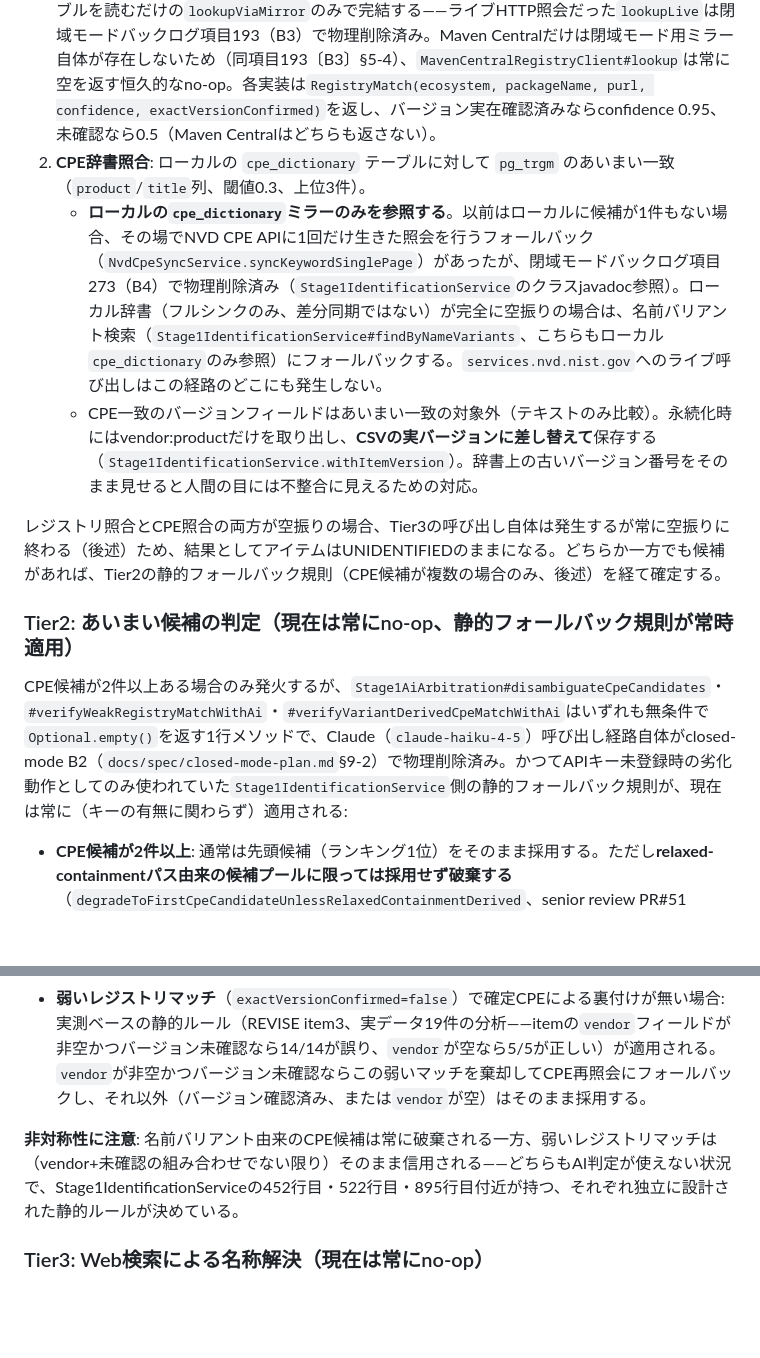
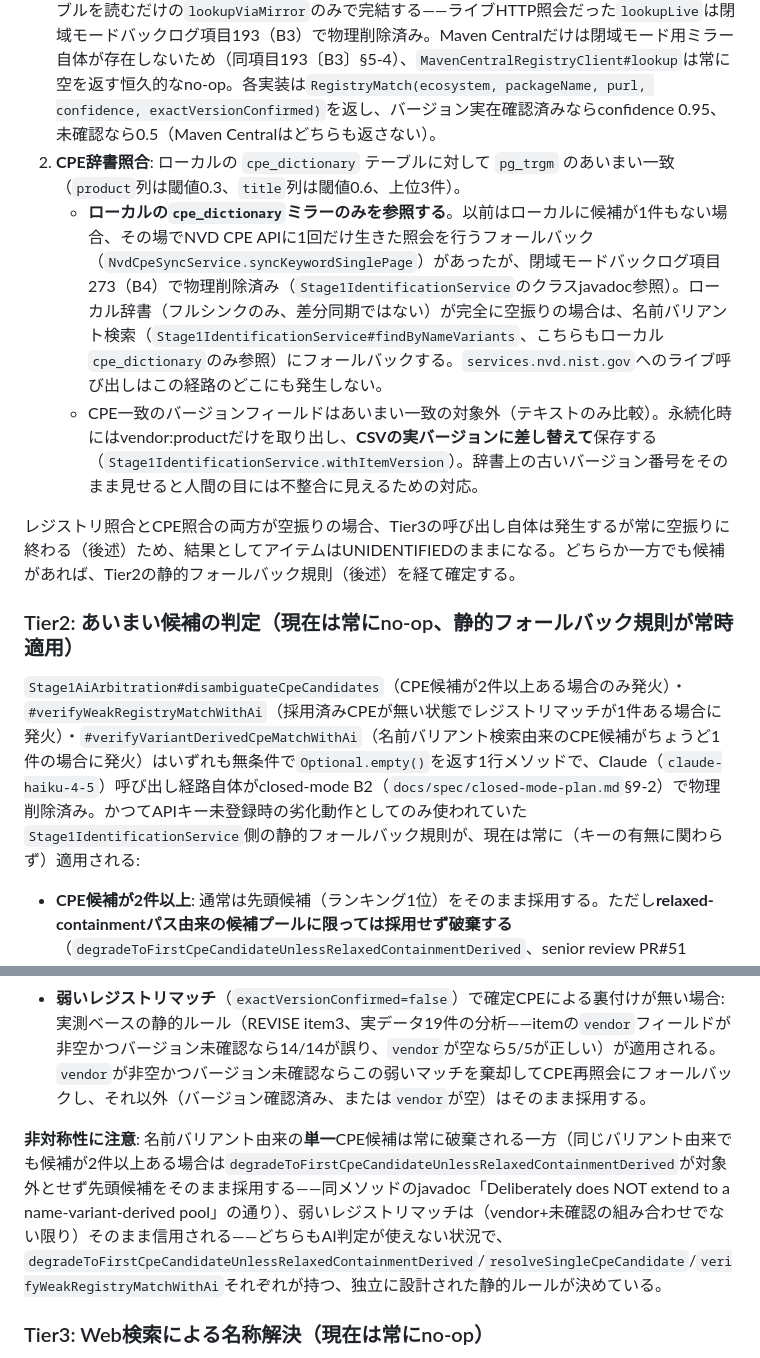
Before and after one commit to ykiasito/research_vulenerability, a Markdown page: docs/public/pipeline.md, 2 parts joined by grey strips. GitHub-like rendering; blank space fills up the shorter version.

Commit message:
docs: fix Tier1/Tier2 wording precision (item357 REVISE round 6, 1/2)
REVISE from senior-reviewer on PR#306 (6th pass), items 2-6:
- The Tier2 header sentence "CPE candidates >= 2 fires this" wrongly
  scoped to all 3 Stage1AiArbitration methods; it only applies to
  disambiguateCpeCandidates. verifyVariantDerivedCpeMatchWithAi fires for
  exactly 1 variant-derived candidate; verifyWeakRegistryMatchWithAi fires
  whenever a registry match exists with no CPE already chosen. Scoped the
  condition to each method individually (matches the very next bullet
  list, which was already correct).
- Removed the same wrong "(CPE候補が複数の場合のみ...)" qualifier from the
  Tier1-to-Tier2 flow line for the same reason.
- Fixed the asymmetry note: name-variant-derived CPE candidates are only
  always dropped in the SINGLE-candidate case
  (resolveSingleCpeCandidate). A variant-derived pool with 2+ candidates
  is NOT dropped - degradeToFirstCpeCandidateUnlessRelaxedContainmentDerived
  only excludes relaxed-containment-derived pools per its own javadoc
  ("Deliberately does NOT extend to a name-variant-derived pool").
- Removed the "Stage1IdentificationService line 452/522/895" line-number
  references per reviewer's instruction - the method names already named
  in the preceding bullets are sufficient and won't silently go stale the
  next time that file is touched.
- Fixed the CPE dictionary similarity threshold: product column is 0.3,
  title column is 0.6 (CPE_PRODUCT_SIMILARITY_THRESHOLD/
  CPE_TITLE_SIMILARITY_THRESHOLD) - not a single 0.3 for both.

Markdown-only, no re-test needed.

```diff
--- a/docs/public/pipeline.md
+++ b/docs/public/pipeline.md
@@ -11,21 +11,21 @@ CSV1行（`ResearchJobItem`）ごとに、Stage1（製品識別）→Stage2（
 ### Tier1: 静的照合
 
 1. **レジストリ照合**: `PackageRegistryLookup`の全10実装（crates.io/Go proxy/Hex/Maven Central/npm/NuGet/Packagist/pub.dev/PyPI/RubyGems）に対して、CSVの`product_name`をそのまま渡して照会。Maven Centralを除く9実装は、ローカルの`registry_package_mirror`テーブルを読むだけの`lookupViaMirror`のみで完結する——ライブHTTP照会だった`lookupLive`は閉域モードバックログ項目193（B3）で物理削除済み。Maven Centralだけは閉域モード用ミラー自体が存在しないため（同項目193〔B3〕§5-4）、`MavenCentralRegistryClient#lookup`は常に空を返す恒久的なno-op。各実装は`RegistryMatch(ecosystem, packageName, purl, confidence, exactVersionConfirmed)`を返し、バージョン実在確認済みならconfidence 0.95、未確認なら0.5（Maven Centralはどちらも返さない）。
-2. **CPE辞書照合**: ローカルの `cpe_dictionary` テーブルに対して `pg_trgm` のあいまい一致（`product`/`title`列、閾値0.3、上位3件）。
+2. **CPE辞書照合**: ローカルの `cpe_dictionary` テーブルに対して `pg_trgm` のあいまい一致（`product`列は閾値0.3、`title`列は閾値0.6、上位3件）。
    - **ローカルの`cpe_dictionary`ミラーのみを参照する**。以前はローカルに候補が1件もない場合、その場でNVD CPE APIに1回だけ生きた照会を行うフォールバック（`NvdCpeSyncService.syncKeywordSinglePage`）があったが、閉域モードバックログ項目273（B4）で物理削除済み（`Stage1IdentificationService`のクラスjavadoc参照）。ローカル辞書（フルシンクのみ、差分同期ではない）が完全に空振りの場合は、名前バリアント検索（`Stage1IdentificationService#findByNameVariants`、こちらもローカル`cpe_dictionary`のみ参照）にフォールバックする。`services.nvd.nist.gov`へのライブ呼び出しはこの経路のどこにも発生しない。
    - CPE一致のバージョンフィールドはあいまい一致の対象外（テキストのみ比較）。永続化時にはvendor:productだけを取り出し、**CSVの実バージョンに差し替えて**保存する（`Stage1IdentificationService.withItemVersion`）。辞書上の古いバージョン番号をそのまま見せると人間の目には不整合に見えるための対応。
 
-レジストリ照合とCPE照合の両方が空振りの場合、Tier3の呼び出し自体は発生するが常に空振りに終わる（後述）ため、結果としてアイテムはUNIDENTIFIEDのままになる。どちらか一方でも候補があれば、Tier2の静的フォールバック規則（CPE候補が複数の場合のみ、後述）を経て確定する。
+レジストリ照合とCPE照合の両方が空振りの場合、Tier3の呼び出し自体は発生するが常に空振りに終わる（後述）ため、結果としてアイテムはUNIDENTIFIEDのままになる。どちらか一方でも候補があれば、Tier2の静的フォールバック規則（後述）を経て確定する。
 
 ### Tier2: あいまい候補の判定（現在は常にno-op、静的フォールバック規則が常時適用）
 
-CPE候補が2件以上ある場合のみ発火するが、`Stage1AiArbitration#disambiguateCpeCandidates`・`#verifyWeakRegistryMatchWithAi`・`#verifyVariantDerivedCpeMatchWithAi`はいずれも無条件で`Optional.empty()`を返す1行メソッドで、Claude（`claude-haiku-4-5`）呼び出し経路自体がclosed-mode B2（`docs/spec/closed-mode-plan.md`§9-2）で物理削除済み。かつてAPIキー未登録時の劣化動作としてのみ使われていた`Stage1IdentificationService`側の静的フォールバック規則が、現在は常に（キーの有無に関わらず）適用される:
+`Stage1AiArbitration#disambiguateCpeCandidates`（CPE候補が2件以上ある場合のみ発火）・`#verifyWeakRegistryMatchWithAi`（採用済みCPEが無い状態でレジストリマッチが1件ある場合に発火）・`#verifyVariantDerivedCpeMatchWithAi`（名前バリアント検索由来のCPE候補がちょうど1件の場合に発火）はいずれも無条件で`Optional.empty()`を返す1行メソッドで、Claude（`claude-haiku-4-5`）呼び出し経路自体がclosed-mode B2（`docs/spec/closed-mode-plan.md`§9-2）で物理削除済み。かつてAPIキー未登録時の劣化動作としてのみ使われていた`Stage1IdentificationService`側の静的フォールバック規則が、現在は常に（キーの有無に関わらず）適用される:
 
 - **CPE候補が2件以上**: 通常は先頭候補（ランキング1位）をそのまま採用する。ただし**relaxed-containmentパス由来の候補プールに限っては採用せず破棄する**（`degradeToFirstCpeCandidateUnlessRelaxedContainmentDerived`、senior review PR#51 REVISE item1 — Android Studioの`google:android`/`motorola:android`/`samsung:android`のような相乗り誤検出対策）。
 - **CPE候補が1件のみ、かつ名前バリアント検索由来**（`variantDerived=true`）: この候補は常に破棄される（`resolveSingleCpeCandidate`）——「未検証の推測を信用するよりUNIDENTIFIEDのままにする」という設計判断。辞書への文字通りの一致（非バリアント由来）による単一候補は、この判定を経由せずそのまま採用される。
 - **弱いレジストリマッチ**（`exactVersionConfirmed=false`）で確定CPEによる裏付けが無い場合: 実測ベースの静的ルール（REVISE item3、実データ19件の分析——itemの`vendor`フィールドが非空かつバージョン未確認なら14/14が誤り、`vendor`が空なら5/5が正しい）が適用される。`vendor`が非空かつバージョン未確認ならこの弱いマッチを棄却してCPE再照会にフォールバックし、それ以外（バージョン確認済み、または`vendor`が空）はそのまま採用する。
 
-**非対称性に注意**: 名前バリアント由来のCPE候補は常に破棄される一方、弱いレジストリマッチは（vendor+未確認の組み合わせでない限り）そのまま信用される——どちらもAI判定が使えない状況で、Stage1IdentificationServiceの452行目・522行目・895行目付近が持つ、それぞれ独立に設計された静的ルールが決めている。
+**非対称性に注意**: 名前バリアント由来の**単一**CPE候補は常に破棄される一方（同じバリアント由来でも候補が2件以上ある場合は`degradeToFirstCpeCandidateUnlessRelaxedContainmentDerived`が対象外とせず先頭候補をそのまま採用する——同メソッドのjavadoc「Deliberately does NOT extend to a name-variant-derived pool」の通り）、弱いレジストリマッチは（vendor+未確認の組み合わせでない限り）そのまま信用される——どちらもAI判定が使えない状況で、`degradeToFirstCpeCandidateUnlessRelaxedContainmentDerived`/`resolveSingleCpeCandidate`/`verifyWeakRegistryMatchWithAi`それぞれが持つ、独立に設計された静的ルールが決めている。
 
 ### Tier3: Web検索による名称解決（現在は常にno-op）
 
```
